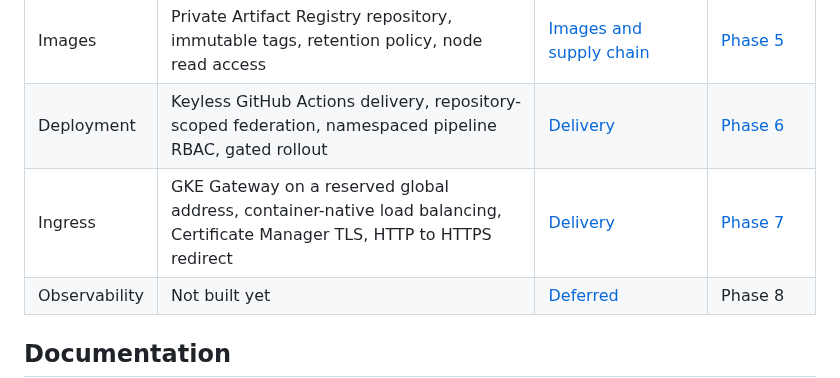
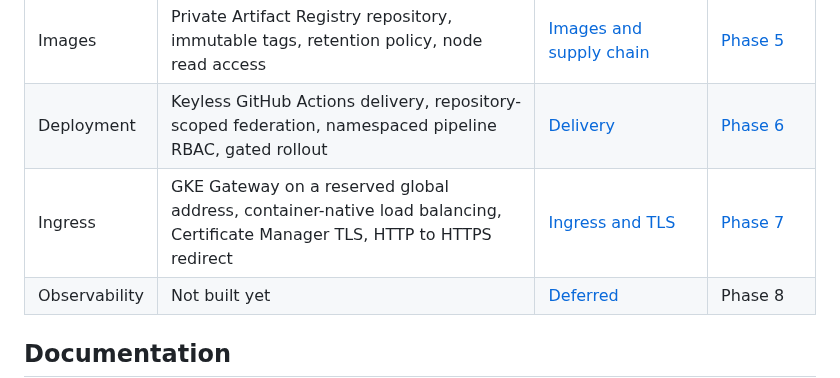
Before and after one commit to sindredg/k8-lab, a Markdown page: README.md, the part around the change. Rendered like a GitHub page.

```diff
--- a/README.md
+++ b/README.md
@@ -85,7 +85,7 @@ flowchart TB
 | Policy | Pod Security baseline enforced, restricted audited, dedicated ServiceAccount, namespace budget, default-deny NetworkPolicies | [Workload security](decisions.md#workload-security) | [Phase 4](worklog/phase-04-workload-guardrails.md) |
 | Images | Private Artifact Registry repository, immutable tags, retention policy, node read access | [Images and supply chain](decisions.md#images-and-supply-chain) | [Phase 5](worklog/phase-05-custom-image.md) |
 | Deployment | Keyless GitHub Actions delivery, repository-scoped federation, namespaced pipeline RBAC, gated rollout | [Delivery](decisions.md#delivery) | [Phase 6](worklog/phase-06-keyless-delivery.md) |
-| Ingress | GKE Gateway on a reserved global address, container-native load balancing, Certificate Manager TLS, HTTP to HTTPS redirect | [Delivery](decisions.md#delivery) | [Phase 7](worklog/phase-07-gateway-tls.md) |
+| Ingress | GKE Gateway on a reserved global address, container-native load balancing, Certificate Manager TLS, HTTP to HTTPS redirect | [Ingress and TLS](decisions.md#ingress-and-tls) | [Phase 7](worklog/phase-07-gateway-tls.md) |
 | Observability | Not built yet | [Deferred](decisions.md#deferred-decision-records) | Phase 8 |
 
 ## Documentation
```
Also changed, not shown: decisions.md (+82 -0 lines).
